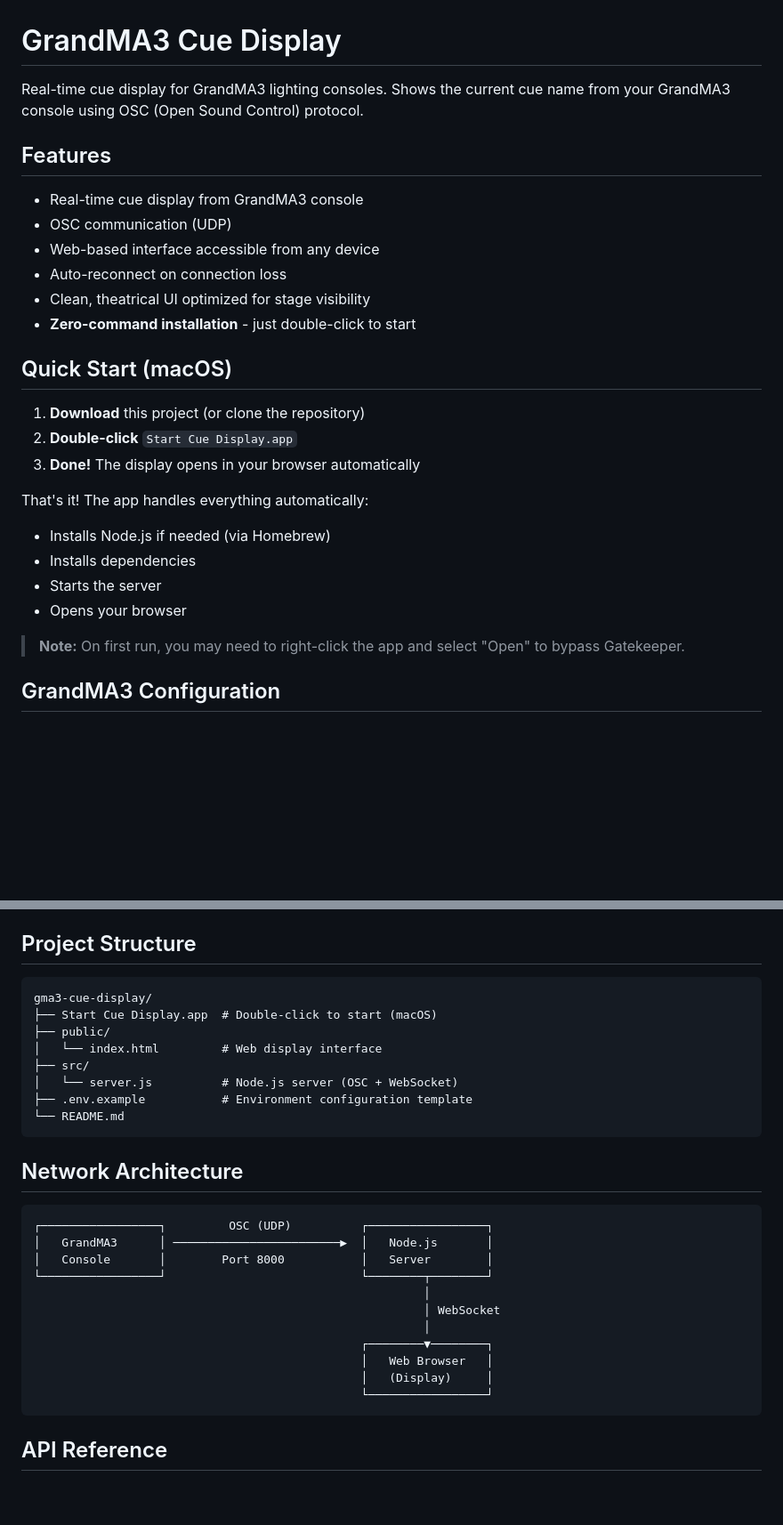
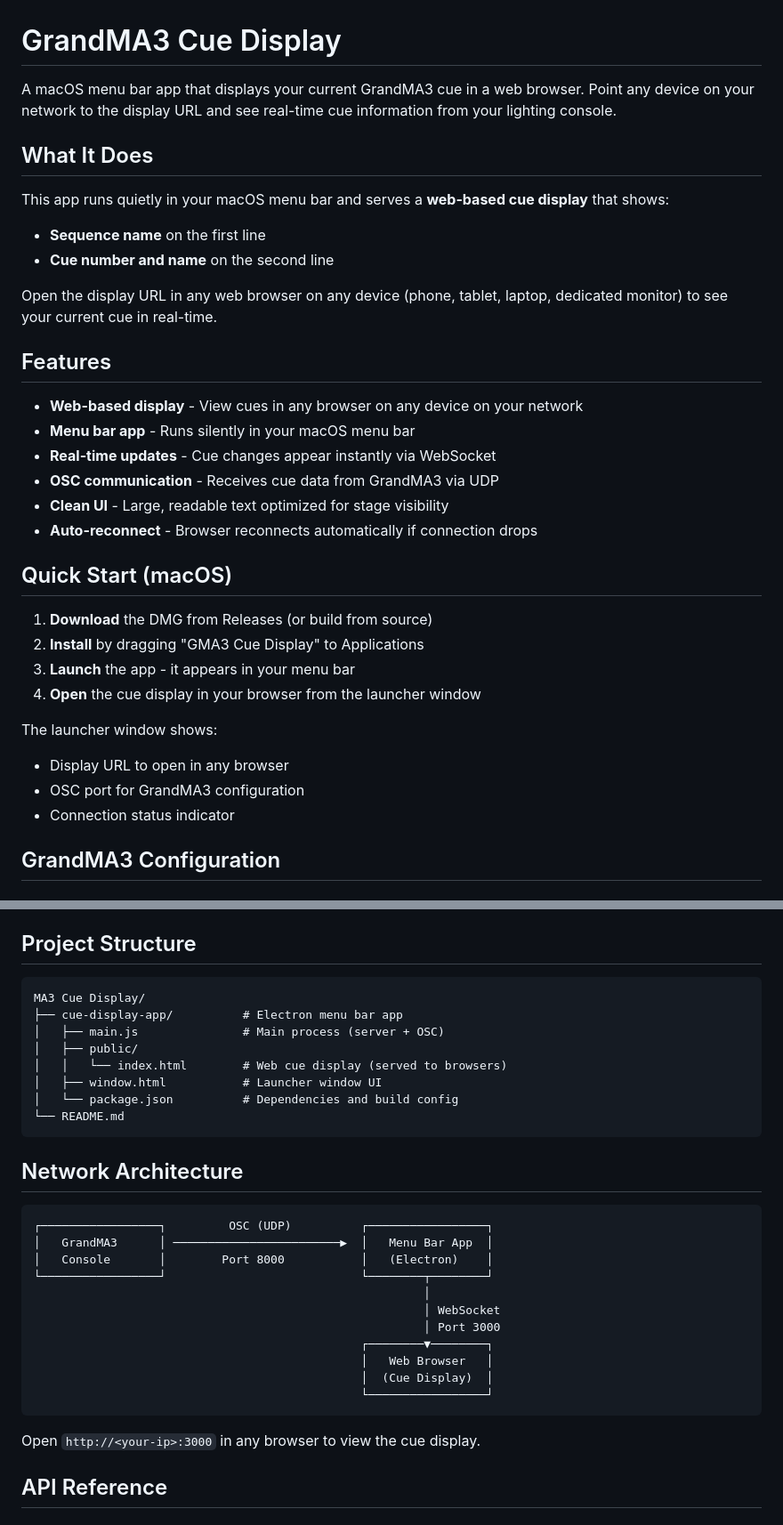
Before and after one commit to NorthwoodsCommunityChurch/MA3_Cue_Display, a Markdown page: README.md, 2 parts joined by grey strips. Shown at 89% size. Rendered like a GitHub page; blank space fills up the shorter version.

Commit message:
Update README to clarify web-based cue display
Rewrote introduction and features to emphasize that the app displays
cues in a web browser accessible from any device on the network.
Updated project structure and architecture diagram to reflect the
Electron menu bar app.

🤖 Generated with [Claude Code](https://claude.com/claude-code)

Co-Authored-By: Claude Opus 4.5 <noreply@anthropic.com>

````diff
--- a/README.md
+++ b/README.md
@@ -1,29 +1,35 @@
 # GrandMA3 Cue Display
 
-Real-time cue display for GrandMA3 lighting consoles. Shows the current cue name from your GrandMA3 console using OSC (Open Sound Control) protocol.
+A macOS menu bar app that displays your current GrandMA3 cue in a web browser. Point any device on your network to the display URL and see real-time cue information from your lighting console.
+
+## What It Does
+
+This app runs quietly in your macOS menu bar and serves a **web-based cue display** that shows:
+- **Sequence name** on the first line
+- **Cue number and name** on the second line
+
+Open the display URL in any web browser on any device (phone, tablet, laptop, dedicated monitor) to see your current cue in real-time.
 
 ## Features
 
-- Real-time cue display from GrandMA3 console
-- OSC communication (UDP)
-- Web-based interface accessible from any device
-- Auto-reconnect on connection loss
-- Clean, theatrical UI optimized for stage visibility
-- **Zero-command installation** - just double-click to start
+- **Web-based display** - View cues in any browser on any device on your network
+- **Menu bar app** - Runs silently in your macOS menu bar
+- **Real-time updates** - Cue changes appear instantly via WebSocket
+- **OSC communication** - Receives cue data from GrandMA3 via UDP
+- **Clean UI** - Large, readable text optimized for stage visibility
+- **Auto-reconnect** - Browser reconnects automatically if connection drops
 
 ## Quick Start (macOS)
 
-1. **Download** this project (or clone the repository)
-2. **Double-click** `Start Cue Display.app`
-3. **Done!** The display opens in your browser automatically
+1. **Download** the DMG from Releases (or build from source)
+2. **Install** by dragging "GMA3 Cue Display" to Applications
+3. **Launch** the app - it appears in your menu bar
+4. **Open** the cue display in your browser from the launcher window
 
-That's it! The app handles everything automatically:
-- Installs Node.js if needed (via Homebrew)
-- Installs dependencies
-- Starts the server
-- Opens your browser
-
-> **Note:** On first run, you may need to right-click the app and select "Open" to bypass Gatekeeper.
+The launcher window shows:
+- Display URL to open in any browser
+- OSC port for GrandMA3 configuration
+- Connection status indicator
 
 ## GrandMA3 Configuration
 
@@ -58,13 +64,13 @@ To use custom ports, copy `.env.example` to `.env` and modify the values.
 ## Project Structure
 
 ```
-gma3-cue-display/
-├── Start Cue Display.app  # Double-click to start (macOS)
-├── public/
-│   └── index.html         # Web display interface
-├── src/
-│   └── server.js          # Node.js server (OSC + WebSocket)
-├── .env.example           # Environment configuration template
+MA3 Cue Display/
+├── cue-display-app/          # Electron menu bar app
+│   ├── main.js               # Main process (server + OSC)
+│   ├── public/
+│   │   └── index.html        # Web cue display (served to browsers)
+│   ├── window.html           # Launcher window UI
+│   └── package.json          # Dependencies and build config
 └── README.md
 ```
 
@@ -72,17 +78,19 @@ gma3-cue-display/
 
 ```
 ┌─────────────────┐         OSC (UDP)          ┌─────────────────┐
-│   GrandMA3      │ ────────────────────────▶  │   Node.js       │
-│   Console       │        Port 8000           │   Server        │
+│   GrandMA3      │ ────────────────────────▶  │   Menu Bar App  │
+│   Console       │        Port 8000           │   (Electron)    │
 └─────────────────┘                            └────────┬────────┘
                                                         │
                                                         │ WebSocket
-                                                        │
+                                                        │ Port 3000
                                                ┌────────▼────────┐
                                                │   Web Browser   │
-                                               │   (Display)     │
+                                               │  (Cue Display)  │
                                                └─────────────────┘
 ```
+
+Open `http://<your-ip>:3000` in any browser to view the cue display.
 
 ## API Reference
 
````
